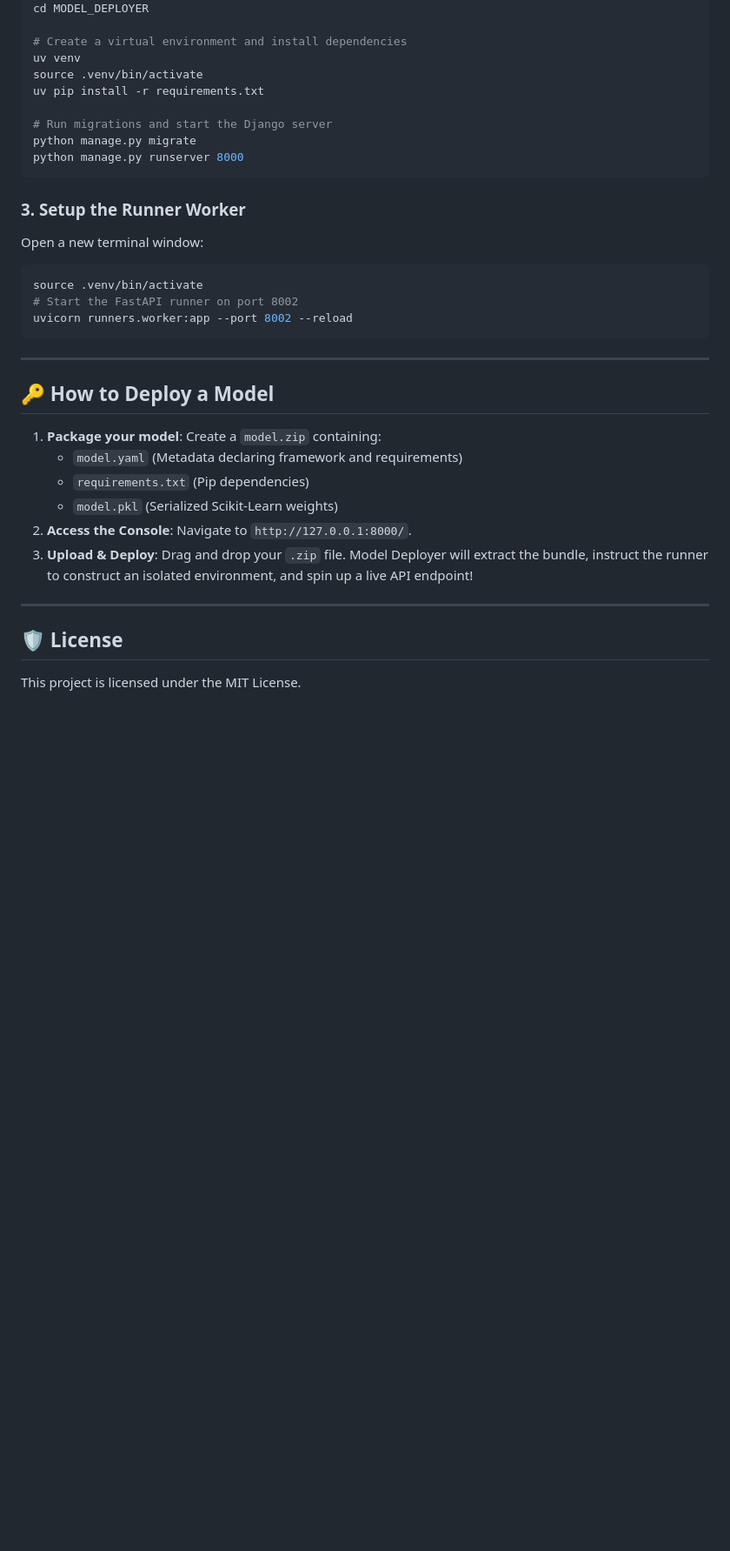
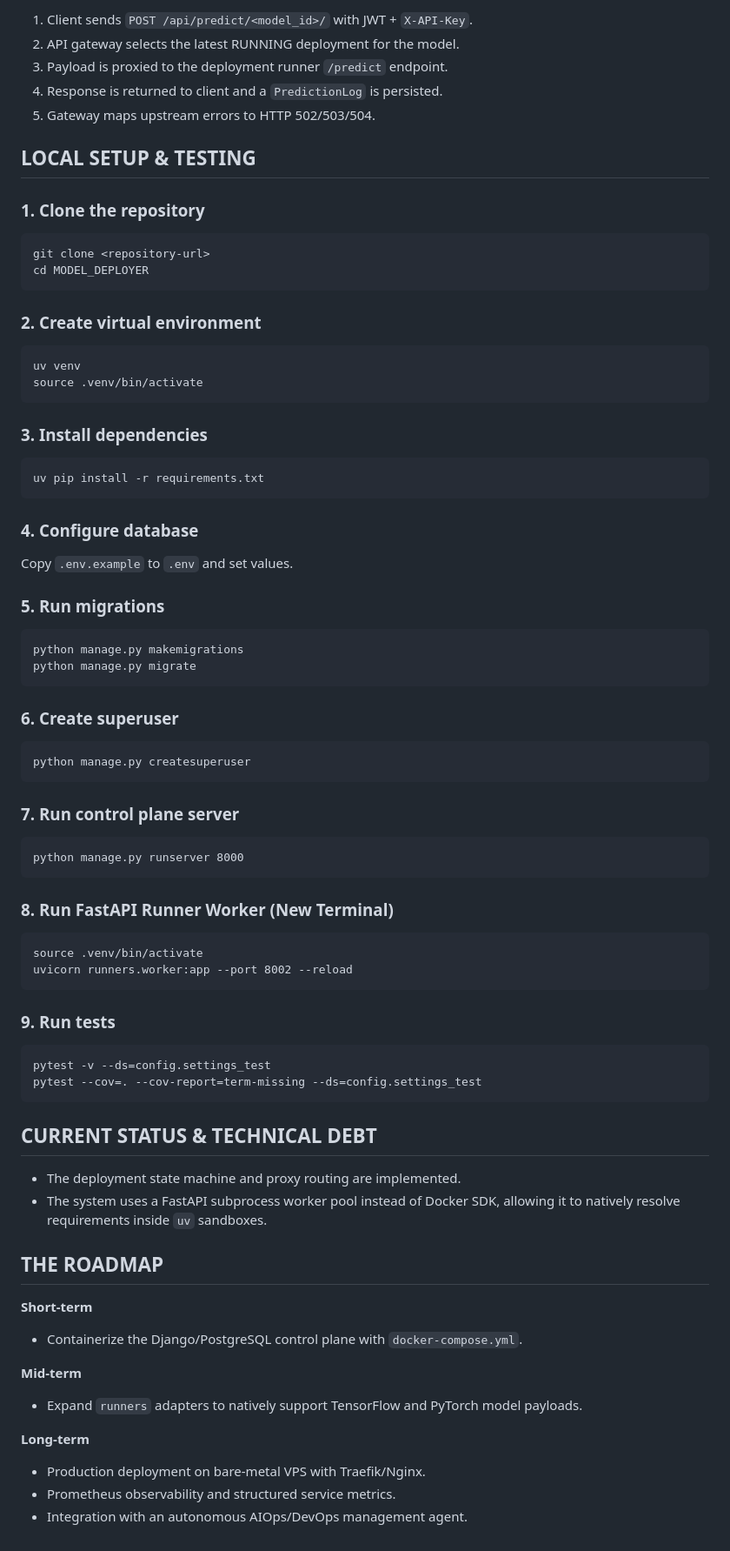
Before and after one commit to SSHRIHARI006/MODEL_DEPLOYER, a Markdown page: README.md, the part around one of its changes. Shown at 87% size. Drawn GitHub-style; blank space fills up the shorter version.

````diff
--- a/README.md
+++ b/README.md
@@ -51,36 +74,85 @@ git clone https://github.com/SSHRIHARI006/MODEL_DEPLOYER.git
+1. Client sends `POST /api/predict/<model_id>/` with JWT + `X-API-Key`.
+2. API gateway selects the latest RUNNING deployment for the model.
+3. Payload is proxied to the deployment runner `/predict` endpoint.
+4. Response is returned to client and a `PredictionLog` is persisted.
+5. Gateway maps upstream errors to HTTP 502/503/504.
+
+## LOCAL SETUP & TESTING
+
+### 1. Clone the repository
+
+```
+git clone <repository-url>
 cd MODEL_DEPLOYER
+```
 
-# Create a virtual environment and install dependencies
+### 2. Create virtual environment
+
+```
 uv venv
 source .venv/bin/activate
+```
+
+### 3. Install dependencies
+
+```
 uv pip install -r requirements.txt
+```
 
-# Run migrations and start the Django server
+### 4. Configure database
+
+Copy `.env.example` to `.env` and set values.
+
+### 5. Run migrations
+
+```
+python manage.py makemigrations
 python manage.py migrate
+```
+
+### 6. Create superuser
+
+```
+python manage.py createsuperuser
+```
+
+### 7. Run control plane server
+
+```
 python manage.py runserver 8000
 ```
 
-### 3. Setup the Runner Worker
-Open a new terminal window:
-```bash
+### 8. Run FastAPI Runner Worker (New Terminal)
+
+```
 source .venv/bin/activate
-# Start the FastAPI runner on port 8002
 uvicorn runners.worker:app --port 8002 --reload
 ```
 
----
+### 9. Run tests
 
-## 🔑 How to Deploy a Model
+```
+pytest -v --ds=config.settings_test
+pytest --cov=. --cov-report=term-missing --ds=config.settings_test
+```
 
-1. **Package your model**: Create a `model.zip` containing:
-   - `model.yaml` (Metadata declaring framework and requirements)
-   - `requirements.txt` (Pip dependencies)
-   - `model.pkl` (Serialized Scikit-Learn weights)
-2. **Access the Console**: Navigate to `http://127.0.0.1:8000/`.
-3. **Upload & Deploy**: Drag and drop your `.zip` file. Model Deployer will extract the bundle, instruct the runner to construct an isolated environment, and spin up a live API endpoint!
+## CURRENT STATUS & TECHNICAL DEBT
 
----
+- The deployment state machine and proxy routing are implemented.
+- The system uses a FastAPI subprocess worker pool instead of Docker SDK, allowing it to natively resolve requirements inside `uv` sandboxes.
 
-## 🛡️ License
+## THE ROADMAP
 
-This project is licensed under the MIT License.
+**Short-term**
+
+- Containerize the Django/PostgreSQL control plane with `docker-compose.yml`.
+
+**Mid-term**
+
+- Expand `runners` adapters to natively support TensorFlow and PyTorch model payloads.
+
+**Long-term**
+
+- Production deployment on bare-metal VPS with Traefik/Nginx.
+- Prometheus observability and structured service metrics.
+- Integration with an autonomous AIOps/DevOps management agent.
````
Also changed, not shown: other parts of README.md (+58 -35 lines).
